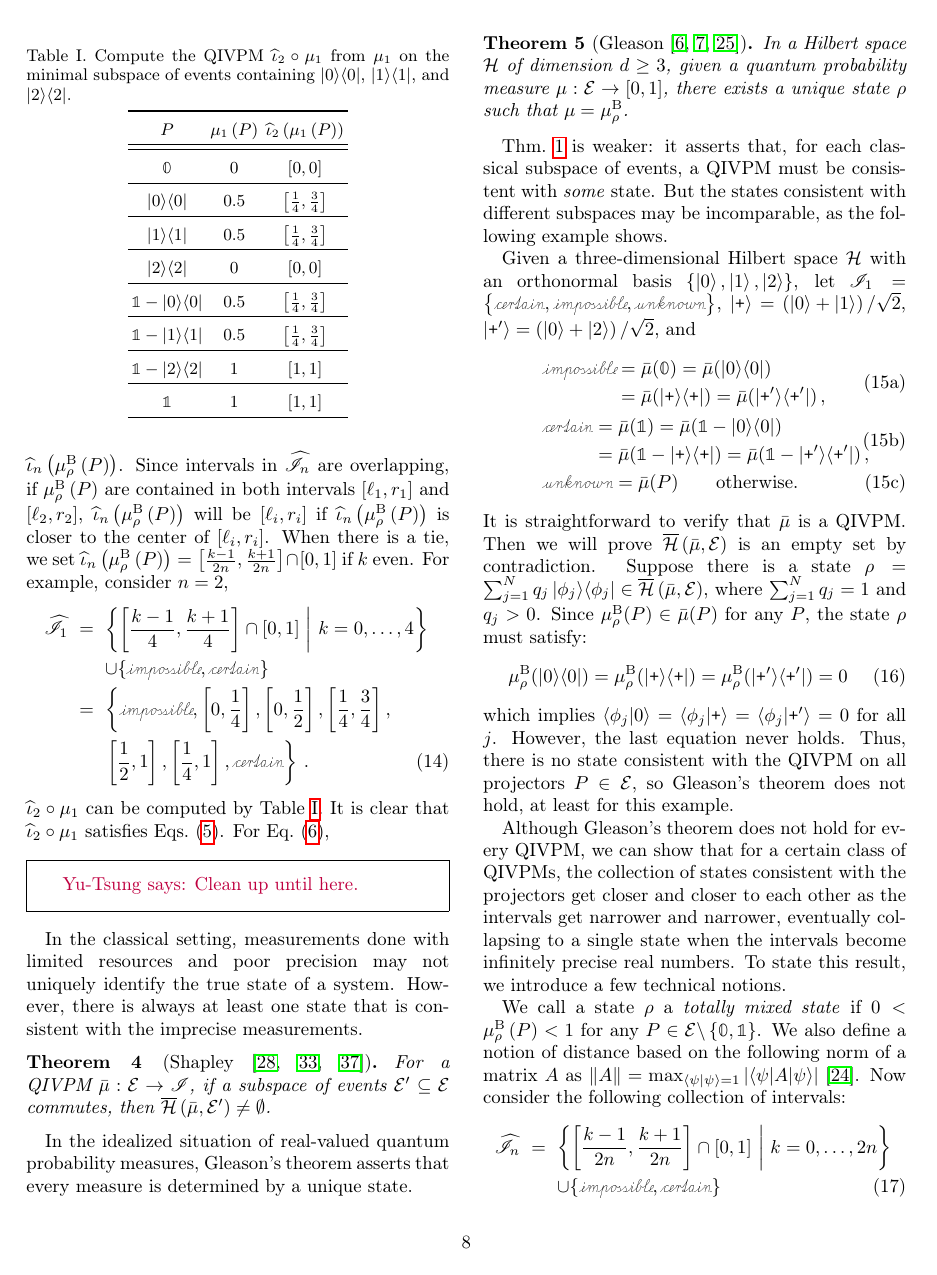
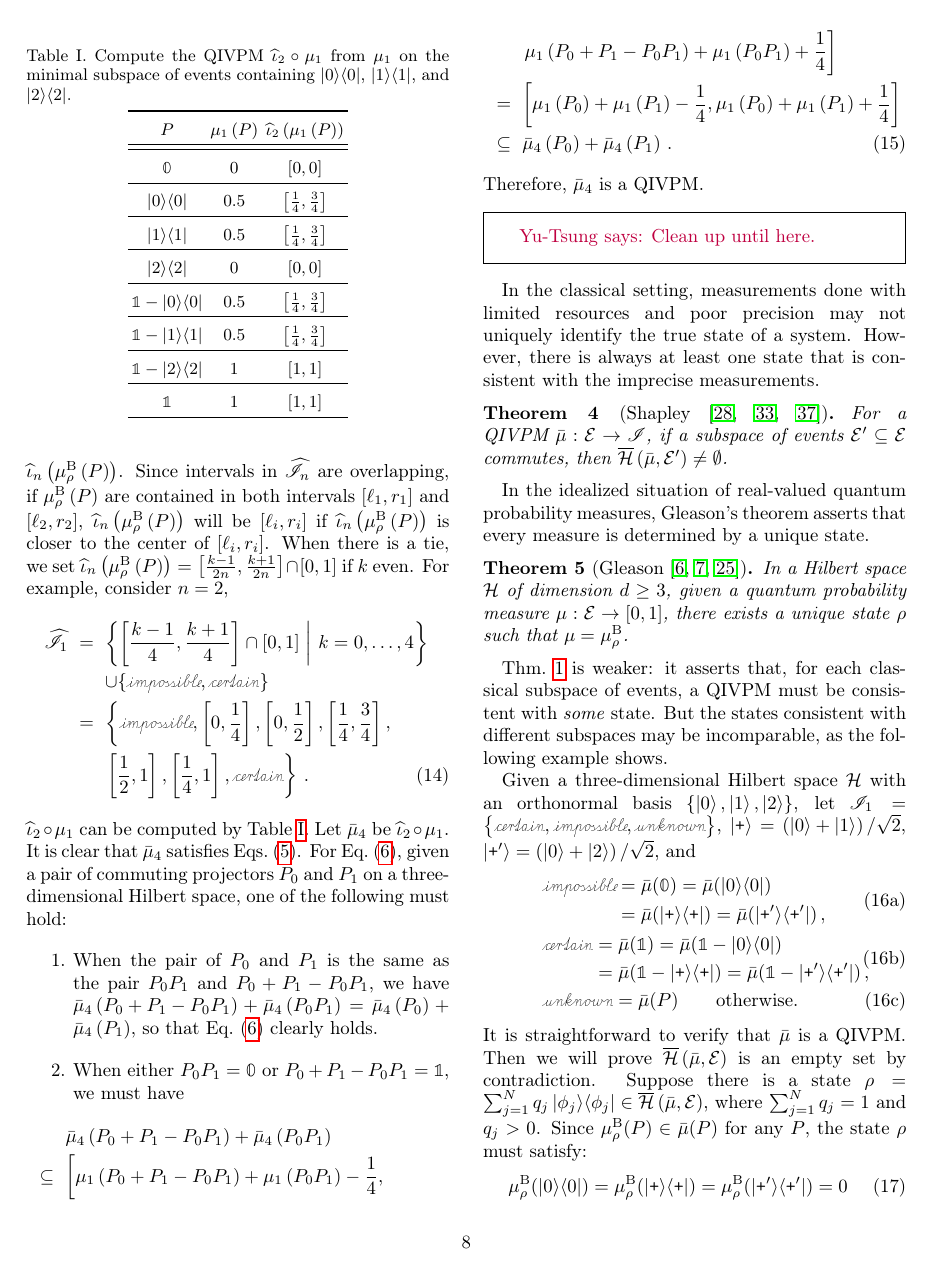
Before and after one commit to yuttai/Contextuality-and-Nonlocality-in-Discrete-Quantum-Theory, a LaTeX paper (prop_letter.tex): page 8 of 10. Compiled offline with pdfLaTeX.

Commit message:
prop_letter.tex \section{Gleason} Updating...

```diff
--- a/prop_letter.tex
+++ b/prop_letter.tex
@@ -934,8 +934,27 @@ $\mathbb{1}$ & $1$ & $\left[1,1\right]$\tabularnewline
 \bottomrule
 \end{tabular}
 \end{table}
-It is clear that $\widehat{\iota}_{2}\circ\mu_{1}$ satisfies Eqs.~(\ref{eq:QIVPM-constraints}).
+Let $\bar{\mu}_{4}$ be $\widehat{\iota}_{2}\circ\mu_{1}$. It is
+clear that $\bar{\mu}_{4}$ satisfies Eqs.~(\ref{eq:QIVPM-constraints}).
 For Eq.~(\ref{eq:QuantumInterval-valuedProbability-Inclusion}),
+given a pair of commuting projectors~$P_{0}$ and $P_{1}$ on a three-dimensional
+Hilbert space, one of the following must hold:
+\begin{enumerate}
+\item When the pair of $P_{0}$ and $P_{1}$ is the same as the pair $P_{0}P_{1}$
+and $P_{0}+P_{1}-P_{0}P_{1}$, we have $\bar{\mu}_{4}\left(P_{0}+P_{1}-P_{0}P_{1}\right)+\bar{\mu}_{4}\left(P_{0}P_{1}\right)=\bar{\mu}_{4}\left(P_{0}\right)+\bar{\mu}_{4}\left(P_{1}\right)$,
+so that Eq.~(\ref{eq:QuantumInterval-valuedProbability-Inclusion})
+clearly holds.
+\item When either $P_{0}P_{1}=\mathbb{0}$ or $P_{0}+P_{1}-P_{0}P_{1}=\mathbb{1}$,
+we must have
+\begin{eqnarray}
+ &  & \bar{\mu}_{4}\left(P_{0}+P_{1}-P_{0}P_{1}\right)+\bar{\mu}_{4}\left(P_{0}P_{1}\right)\nonumber \\
+ & \subseteq & \left[\mu_{1}\left(P_{0}+P_{1}-P_{0}P_{1}\right)+\mu_{1}\left(P_{0}P_{1}\right)-\frac{1}{4},\right.\nonumber \\
+ &  & \left.\mu_{1}\left(P_{0}+P_{1}-P_{0}P_{1}\right)+\mu_{1}\left(P_{0}P_{1}\right)+\frac{1}{4}\right]\nonumber \\
+ & = & \left[\mu_{1}\left(P_{0}\right)+\mu_{1}\left(P_{1}\right)-\frac{1}{4},\mu_{1}\left(P_{0}\right)+\mu_{1}\left(P_{1}\right)+\frac{1}{4}\right]\nonumber \\
+ & \subseteq & \bar{\mu}_{4}\left(P_{0}\right)+\bar{\mu}_{4}\left(P_{1}\right)\,.
+\end{eqnarray}
+\end{enumerate}
+Therefore, $\bar{\mu}_{4}$ is a QIVPM.
 
 \yutsung{Clean up until here.}
 
```
Also changed, not shown: prop_iop.tex (+8 -3 lines), 3 other files.
